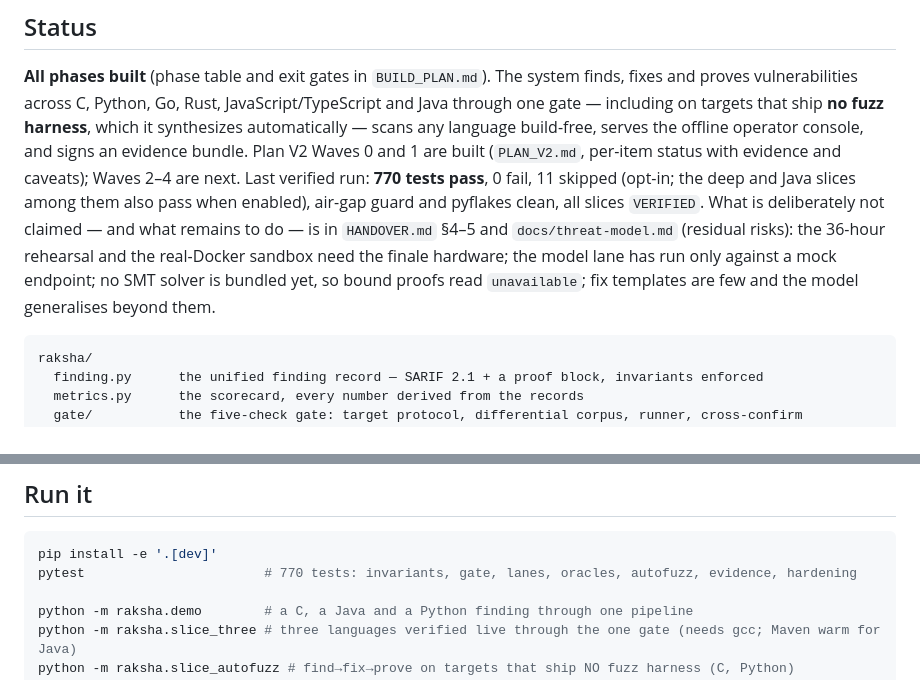
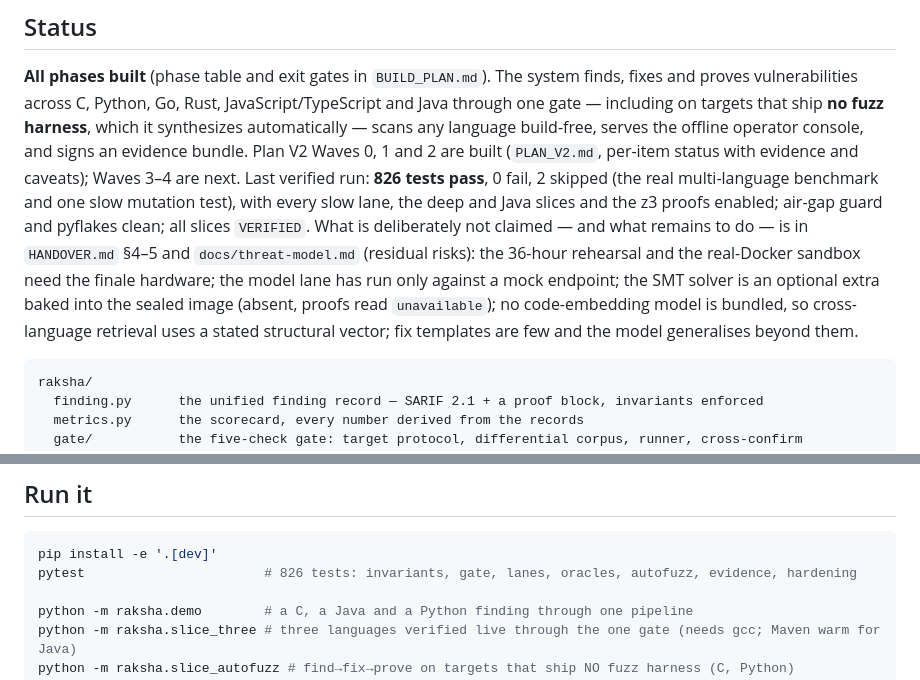
Before and after one commit to techtwister007/RAKSHA_AI, a Markdown page: README.md, 2 parts joined by grey strips. GitHub-like rendering.

````diff
--- a/README.md
+++ b/README.md
@@ -29,14 +29,16 @@ real. Nothing unproven ever ships.
 fixes and proves vulnerabilities across C, Python, Go, Rust, JavaScript/TypeScript and Java through one gate — including
 on targets that ship **no fuzz harness**, which it synthesizes automatically — scans any
 language build-free, serves the offline operator console, and signs an evidence bundle.
-Plan V2 Waves 0 and 1 are built (`PLAN_V2.md`, per-item status with evidence and caveats); Waves
-2–4 are next. Last verified run: **770 tests pass**, 0 fail, 11 skipped (opt-in; the deep and Java slices among them
-also pass when enabled), air-gap guard and pyflakes clean, all slices `VERIFIED`.
+Plan V2 Waves 0, 1 and 2 are built (`PLAN_V2.md`, per-item status with evidence and caveats);
+Waves 3–4 are next. Last verified run: **826 tests pass**, 0 fail, 2 skipped (the real multi-language benchmark and one
+slow mutation test), with every slow lane, the deep and Java slices and the z3 proofs enabled;
+air-gap guard and pyflakes clean; all slices `VERIFIED`.
 What is deliberately not claimed — and what remains to do — is in `HANDOVER.md` §4–5 and
 `docs/threat-model.md` (residual risks): the 36-hour rehearsal and the real-Docker sandbox need
-the finale hardware; the model lane has run only against a mock endpoint; no SMT solver is bundled
-yet, so bound proofs read `unavailable`; fix templates are few and the model generalises beyond
-them.
+the finale hardware; the model lane has run only against a mock endpoint; the SMT solver is an
+optional extra baked into the sealed image (absent, proofs read `unavailable`); no code-embedding
+model is bundled, so cross-language retrieval uses a stated structural vector; fix templates are
+few and the model generalises beyond them.
 
 ```
 raksha/
@@ -72,7 +74,7 @@ raksha/
 
 ```sh
 pip install -e '.[dev]'
-pytest                       # 770 tests: invariants, gate, lanes, oracles, autofuzz, evidence, hardening
+pytest                       # 826 tests: invariants, gate, lanes, oracles, autofuzz, evidence, hardening
 
 python -m raksha.demo        # a C, a Java and a Python finding through one pipeline
 python -m raksha.slice_three # three languages verified live through the one gate (needs gcc; Maven warm for Java)
````
Also changed, not shown: HANDOVER.md (+10 -3 lines), PLAN_V2.md (+18 -2 lines).
